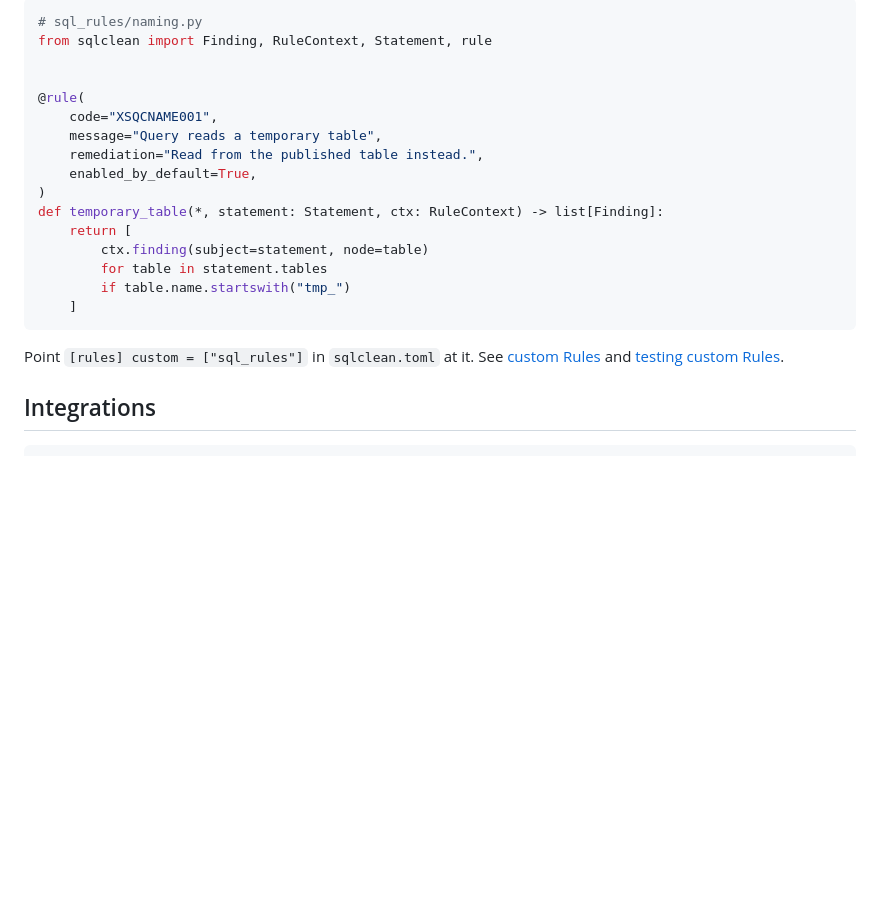
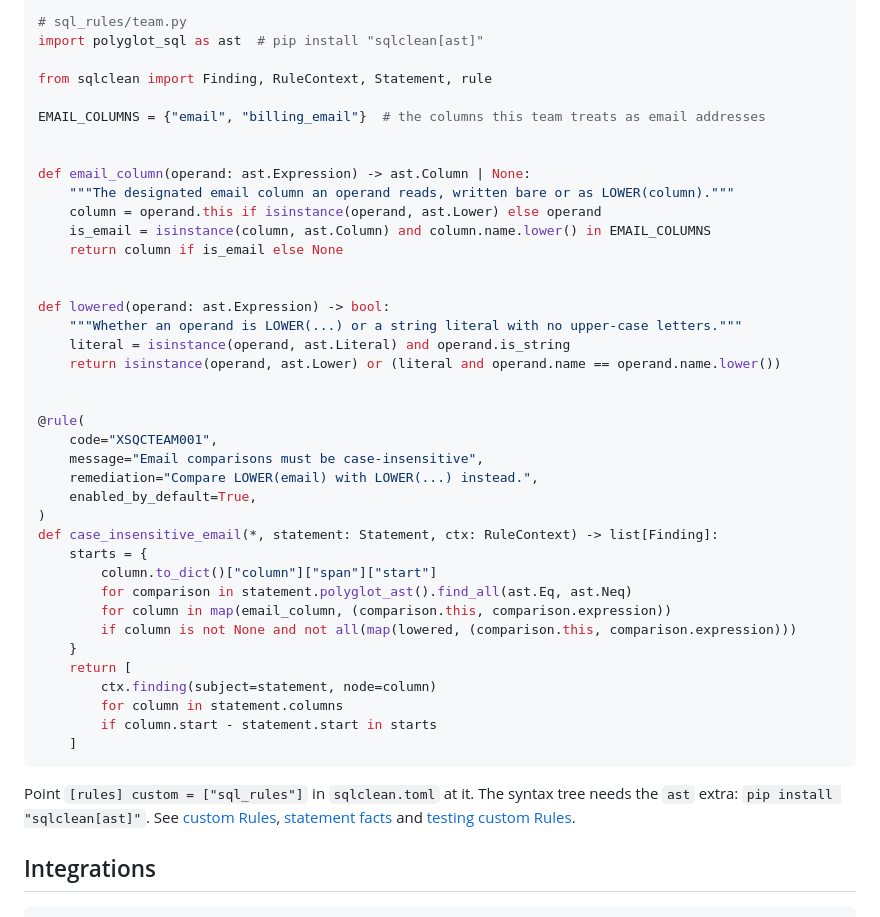
Before and after one commit to sqlstack-io/sqlclean, a Markdown page: README.md, the part around one of its changes. Drawn GitHub-style; blank space fills up the shorter version.

````diff
--- a/README.md
+++ b/README.md
@@ -82,25 +93,50 @@ statement, already parsed and located by the Rust engine:
 
 ```python
-# sql_rules/naming.py
+# sql_rules/team.py
+import polyglot_sql as ast  # pip install "sqlclean[ast]"
+
 from sqlclean import Finding, RuleContext, Statement, rule
+
+EMAIL_COLUMNS = {"email", "billing_email"}  # the columns this team treats as email addresses
+
+
+def email_column(operand: ast.Expression) -> ast.Column | None:
+    """The designated email column an operand reads, written bare or as LOWER(column)."""
+    column = operand.this if isinstance(operand, ast.Lower) else operand
+    is_email = isinstance(column, ast.Column) and column.name.lower() in EMAIL_COLUMNS
+    return column if is_email else None
+
+
+def lowered(operand: ast.Expression) -> bool:
+    """Whether an operand is LOWER(...) or a string literal with no upper-case letters."""
+    literal = isinstance(operand, ast.Literal) and operand.is_string
+    return isinstance(operand, ast.Lower) or (literal and operand.name == operand.name.lower())
 
 
 @rule(
-    code="XSQCNAME001",
-    message="Query reads a temporary table",
-    remediation="Read from the published table instead.",
+    code="XSQCTEAM001",
+    message="Email comparisons must be case-insensitive",
+    remediation="Compare LOWER(email) with LOWER(...) instead.",
     enabled_by_default=True,
 )
-def temporary_table(*, statement: Statement, ctx: RuleContext) -> list[Finding]:
+def case_insensitive_email(*, statement: Statement, ctx: RuleContext) -> list[Finding]:
+    starts = {
+        column.to_dict()["column"]["span"]["start"]
+        for comparison in statement.polyglot_ast().find_all(ast.Eq, ast.Neq)
+        for column in map(email_column, (comparison.this, comparison.expression))
+        if column is not None and not all(map(lowered, (comparison.this, comparison.expression)))
+    }
     return [
-        ctx.finding(subject=statement, node=table)
-        for table in statement.tables
-        if table.name.startswith("tmp_")
+        ctx.finding(subject=statement, node=column)
+        for column in statement.columns
+        if column.start - statement.start in starts
     ]
 ```
 
-Point `[rules] custom = ["sql_rules"]` in `sqlclean.toml` at it. See
-[custom Rules](https://sqlclean.io/docs/custom-rules/overview/) and
+Point `[rules] custom = ["sql_rules"]` in `sqlclean.toml` at it. The syntax tree needs the `ast`
+extra: `pip install "sqlclean[ast]"`. See
+[custom Rules](https://sqlclean.io/docs/custom-rules/overview/),
+[statement facts](https://sqlclean.io/docs/custom-rules/statement-facts/) and
 [testing custom Rules](https://sqlclean.io/docs/custom-rules/testing/).
 
 ## Integrations
````
Also changed, not shown: other parts of README.md (+36 -25 lines), website/recordings/README.md (+2 -0 lines), .github/demos/check-fix.gif, 8 other files.
